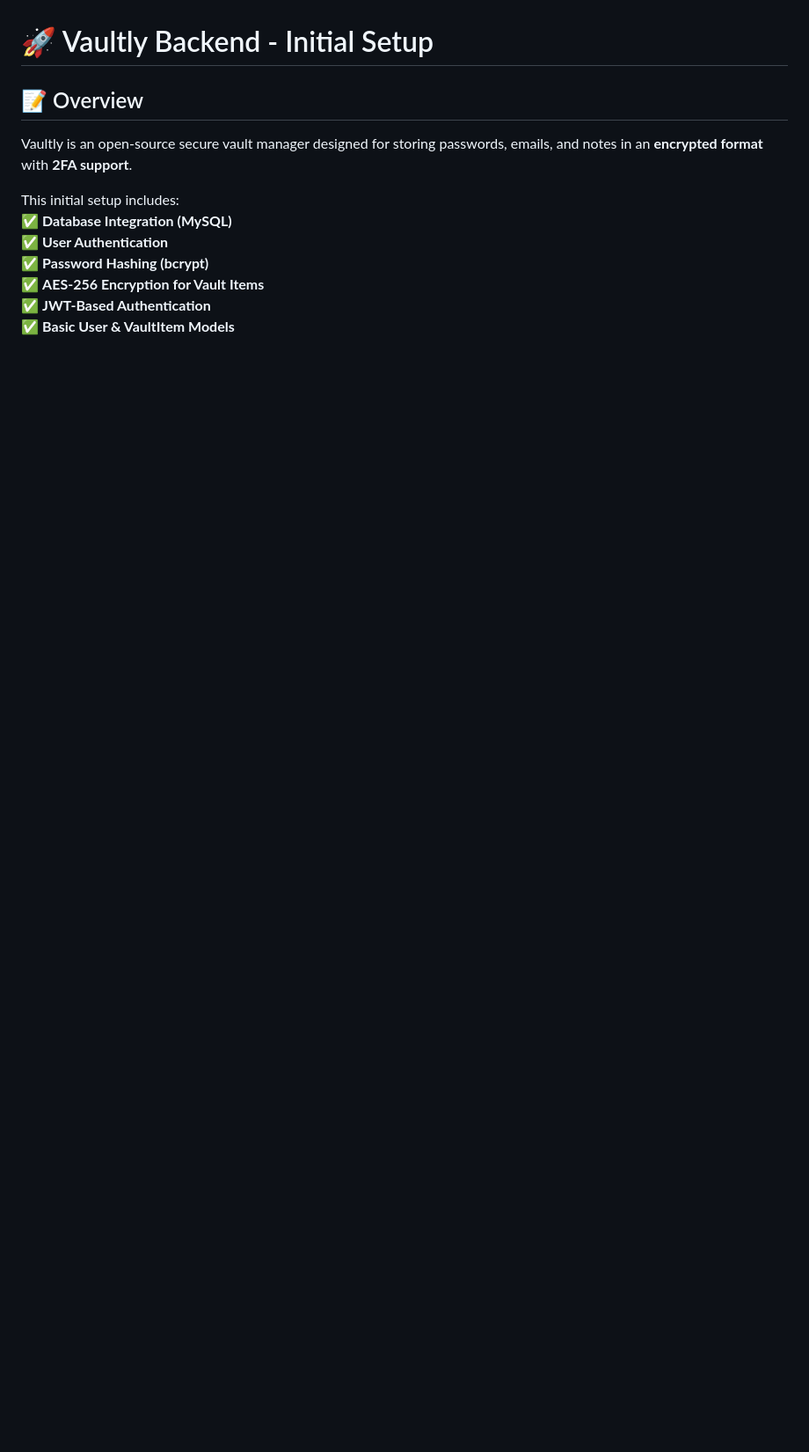
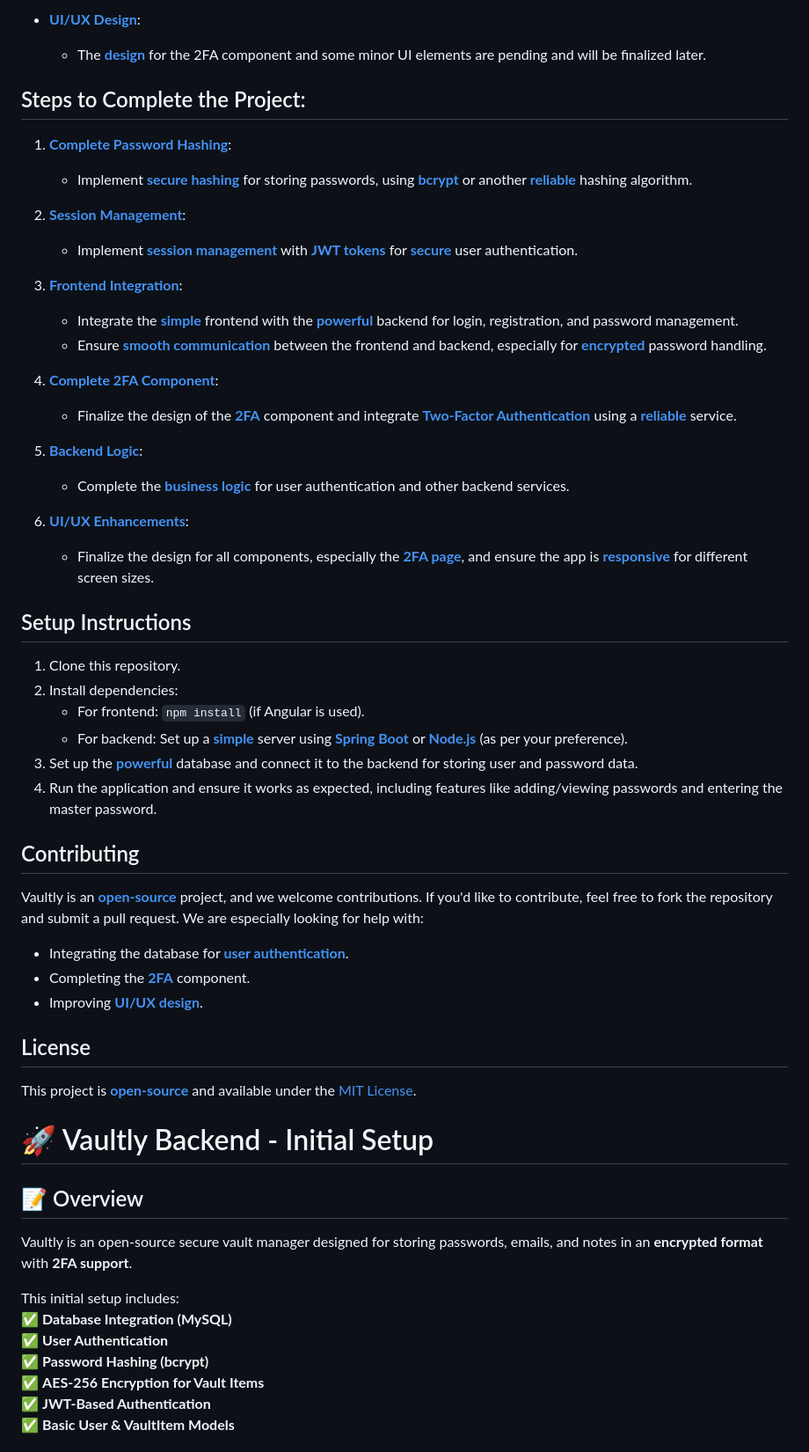
Before and after one commit to ThiruvikramanSriram/AuthGuard, a Markdown page: README.md, the part around one of its changes. Shown at 88% size. Drawn GitHub-style; blank space fills up the shorter version.

```diff
--- a/README.md
+++ b/README.md
@@ -132,3 +176,49 @@ WORKS WE DONE AND NOT DONE
+- **[UI/UX Design](#)**:
+   - The **[design](#)** for the 2FA component and some minor UI elements are pending and will be finalized later.
+
+## Steps to Complete the Project:
+
+1. **[Complete Password Hashing](#)**:
+   - Implement **[secure hashing](#)** for storing passwords, using **[bcrypt](#)** or another **[reliable](#)** hashing algorithm.
+
+2. **[Session Management](#)**:
+   - Implement **[session management](#)** with **[JWT tokens](#)** for **[secure](#)** user authentication.
+
+3. **[Frontend Integration](#)**:
+   - Integrate the **[simple](#)** frontend with the **[powerful](#)** backend for login, registration, and password management.
+   - Ensure **[smooth communication](#)** between the frontend and backend, especially for **[encrypted](#)** password handling.
+
+4. **[Complete 2FA Component](#)**:
+   - Finalize the design of the **[2FA](#)** component and integrate **[Two-Factor Authentication](#)** using a **[reliable](#)** service.
+
+5. **[Backend Logic](#)**:
+   - Complete the **[business logic](#)** for user authentication and other backend services.
+
+6. **[UI/UX Enhancements](#)**:
+   - Finalize the design for all components, especially the **[2FA page](#)**, and ensure the app is **[responsive](#)** for different screen sizes.
+
+## Setup Instructions
+
+1. Clone this repository.
+2. Install dependencies:
+   - For frontend: `npm install` (if Angular is used).
+   - For backend: Set up a **[simple](#)** server using **[Spring Boot](#)** or **[Node.js](#)** (as per your preference).
+3. Set up the **[powerful](#)** database and connect it to the backend for storing user and password data.
+4. Run the application and ensure it works as expected, including features like adding/viewing passwords and entering the master password.
+
+## Contributing
+
+Vaultly is an **[open-source](#)** project, and we welcome contributions. If you'd like to contribute, feel free to fork the repository and submit a pull request. We are especially looking for help with:
+
+- Integrating the database for **[user authentication](#)**.
+- Completing the **[2FA](#)** component.
+- Improving **[UI/UX design](#)**.
+
+## License
+
+This project is **[open-source](#)** and available under the [MIT License](LICENSE).
+
+
 # 🚀 Vaultly Backend - Initial Setup
 
 ## 📝 Overview
```
Also changed, not shown: other parts of README.md (+44 -0 lines).
